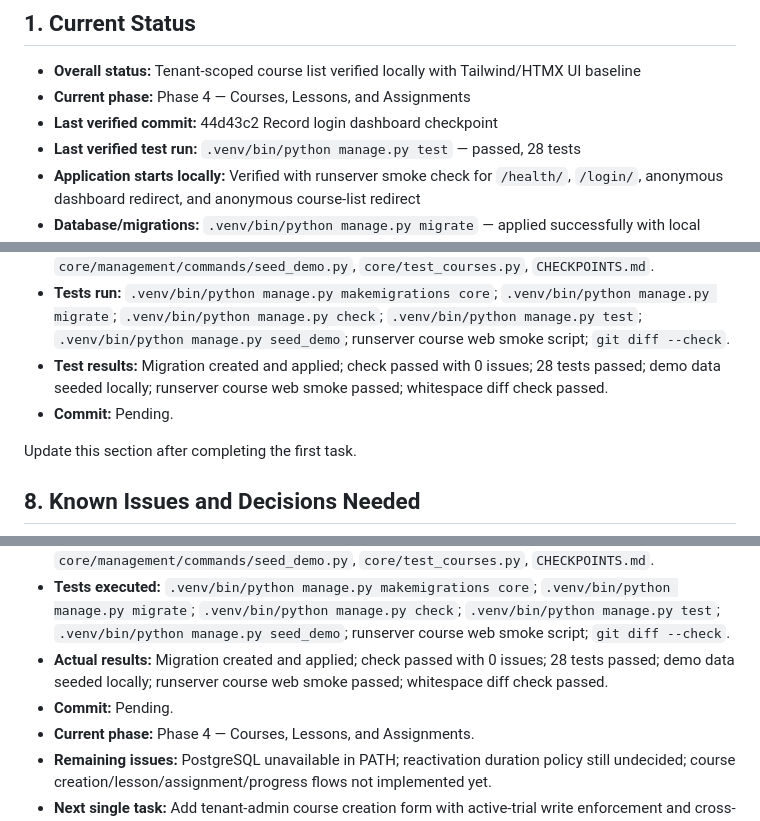
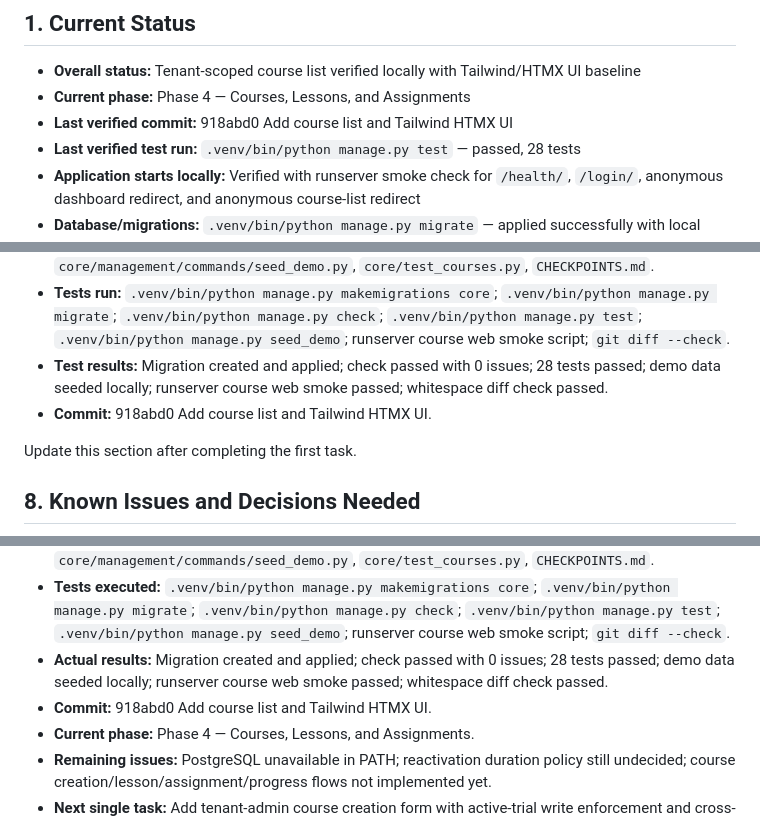
Before and after one commit to scientiac/learnant, a Markdown page: CHECKPOINTS.md, 3 parts joined by grey strips. Rendered like a GitHub page.

Commit message:
Record course list checkpoint

```diff
--- a/CHECKPOINTS.md
+++ b/CHECKPOINTS.md
@@ -8,7 +8,7 @@
 
 - **Overall status:** Tenant-scoped course list verified locally with Tailwind/HTMX UI baseline
 - **Current phase:** Phase 4 — Courses, Lessons, and Assignments
-- **Last verified commit:** 44d43c2 Record login dashboard checkpoint
+- **Last verified commit:** 918abd0 Add course list and Tailwind HTMX UI
 - **Last verified test run:** `.venv/bin/python manage.py test` — passed, 28 tests
 - **Application starts locally:** Verified with runserver smoke check for `/health/`, `/login/`, anonymous dashboard redirect, and anonymous course-list redirect
 - **Database/migrations:** `.venv/bin/python manage.py migrate` — applied successfully with local SQLite
@@ -96,7 +96,7 @@ Expected actions:
 - **Files changed:** `PLANS.md`, `DOCUMENT.sh`, `README.md`, `config/urls.py`, `core/admin.py`, `core/models.py`, `core/views.py`, `core/migrations/0003_course.py`, `core/templates/`, `core/management/commands/seed_demo.py`, `core/test_courses.py`, `CHECKPOINTS.md`.
 - **Tests run:** `.venv/bin/python manage.py makemigrations core`; `.venv/bin/python manage.py migrate`; `.venv/bin/python manage.py check`; `.venv/bin/python manage.py test`; `.venv/bin/python manage.py seed_demo`; runserver course web smoke script; `git diff --check`.
 - **Test results:** Migration created and applied; check passed with 0 issues; 28 tests passed; demo data seeded locally; runserver course web smoke passed; whitespace diff check passed.
-- **Commit:** Pending.
+- **Commit:** 918abd0 Add course list and Tailwind HTMX UI.
 
 Update this section after completing the first task.
 
@@ -132,7 +132,7 @@ Do not paste full source files, long logs, or the entire conversation into this
 - **Files changed:** `PLANS.md`, `DOCUMENT.sh`, `README.md`, `config/urls.py`, `core/admin.py`, `core/models.py`, `core/views.py`, `core/migrations/0003_course.py`, `core/templates/`, `core/management/commands/seed_demo.py`, `core/test_courses.py`, `CHECKPOINTS.md`.
 - **Tests executed:** `.venv/bin/python manage.py makemigrations core`; `.venv/bin/python manage.py migrate`; `.venv/bin/python manage.py check`; `.venv/bin/python manage.py test`; `.venv/bin/python manage.py seed_demo`; runserver course web smoke script; `git diff --check`.
 - **Actual results:** Migration created and applied; check passed with 0 issues; 28 tests passed; demo data seeded locally; runserver course web smoke passed; whitespace diff check passed.
-- **Commit:** Pending.
+- **Commit:** 918abd0 Add course list and Tailwind HTMX UI.
 - **Current phase:** Phase 4 — Courses, Lessons, and Assignments.
 - **Remaining issues:** PostgreSQL unavailable in PATH; reactivation duration policy still undecided; course creation/lesson/assignment/progress flows not implemented yet.
 - **Next single task:** Add tenant-admin course creation form with active-trial write enforcement and cross-tenant tests.
```
